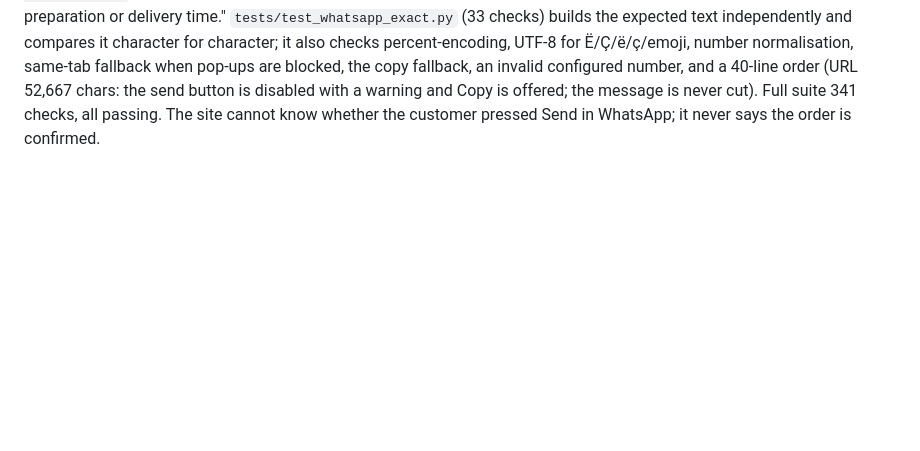
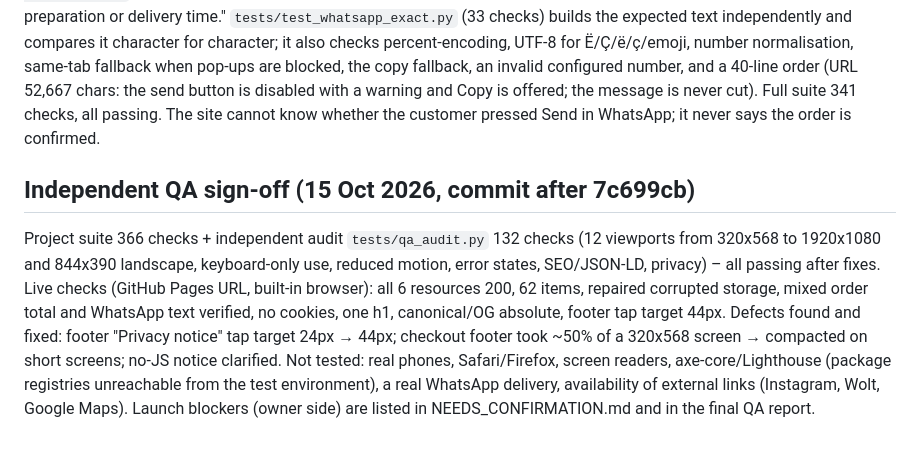
Before and after one commit to subcoresolutions-cloud/Ha-dhe-Hesht-Website, a Markdown page: TEST_REPORT.md, the part around the change. Drawn GitHub-style; blank space fills up the shorter version.

Commit message:
Record independent QA sign-off

```diff
--- a/TEST_REPORT.md
+++ b/TEST_REPORT.md
@@ -57,3 +57,9 @@ Known limits: no real phone/Safari/Firefox/WhatsApp-delivery testing; the order
 The message now follows the owner's template: `NEW ORDER — HA DHE HESHT` (spelled "Ha", per the owner's answer), Customer, Phone, Order type, Address, Location details, `ORDER ITEMS` with `Name × qty / Unit price / Item total / Options/notes` per item, Subtotal, Delivery fee, TOTAL, Additional notes, and "Please confirm availability and the estimated preparation or delivery time."
 `tests/test_whatsapp_exact.py` (33 checks) builds the expected text independently and compares it character for character; it also checks percent-encoding, UTF-8 for Ë/Ç/ë/ç/emoji, number normalisation, same-tab fallback when pop-ups are blocked, the copy fallback, an invalid configured number, and a 40-line order (URL 52,667 chars: the send button is disabled with a warning and Copy is offered; the message is never cut). Full suite 341 checks, all passing.
 The site cannot know whether the customer pressed Send in WhatsApp; it never says the order is confirmed.
+
+## Independent QA sign-off (15 Oct 2026, commit after 7c699cb)
+Project suite 366 checks + independent audit `tests/qa_audit.py` 132 checks (12 viewports from 320x568 to 1920x1080 and 844x390 landscape, keyboard-only use, reduced motion, error states, SEO/JSON-LD, privacy) – all passing after fixes. Live checks (GitHub Pages URL, built-in browser): all 6 resources 200, 62 items, repaired corrupted storage, mixed order total and WhatsApp text verified, no cookies, one h1, canonical/OG absolute, footer tap target 44px.
+Defects found and fixed: footer "Privacy notice" tap target 24px → 44px; checkout footer took ~50% of a 320x568 screen → compacted on short screens; no-JS notice clarified.
+Not tested: real phones, Safari/Firefox, screen readers, axe-core/Lighthouse (package registries unreachable from the test environment), a real WhatsApp delivery, availability of external links (Instagram, Wolt, Google Maps).
+Launch blockers (owner side) are listed in NEEDS_CONFIRMATION.md and in the final QA report.
```
